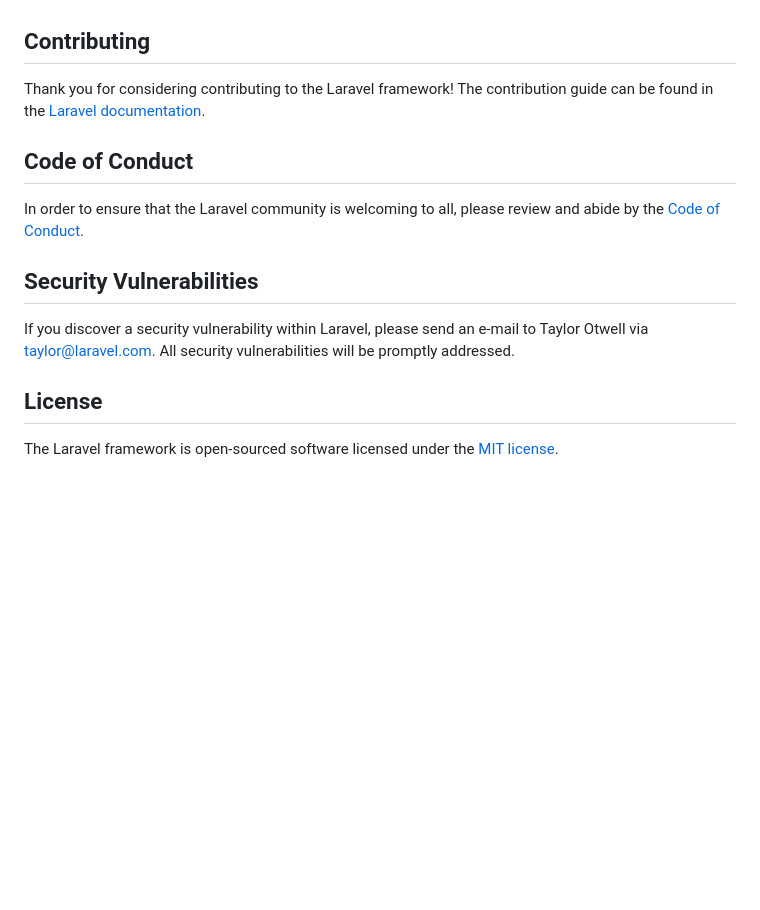
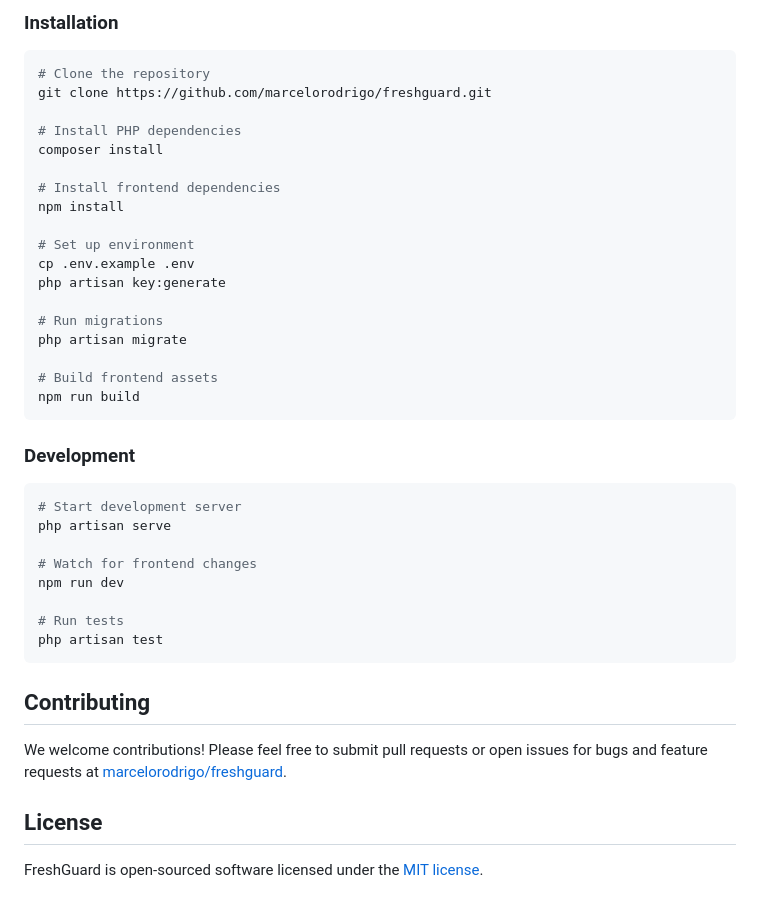
Before and after one commit to marcelorodrigo/freshguard, a Markdown page: README.md, the part around one of its changes. Rendered like a GitHub page; blank space fills up the shorter version.

````diff
--- a/README.md
+++ b/README.md
@@ -46,16 +63,43 @@ We would like to extend our thanks to the following sponsors for funding Laravel
+### Installation
+
+```bash
+# Clone the repository
+git clone https://github.com/marcelorodrigo/freshguard.git
+
+# Install PHP dependencies
+composer install
+
+# Install frontend dependencies
+npm install
+
+# Set up environment
+cp .env.example .env
+php artisan key:generate
+
+# Run migrations
+php artisan migrate
+
+# Build frontend assets
+npm run build
+```
+
+### Development
+
+```bash
+# Start development server
+php artisan serve
+
+# Watch for frontend changes
+npm run dev
+
+# Run tests
+php artisan test
+```
 
 ## Contributing
 
-Thank you for considering contributing to the Laravel framework! The contribution guide can be found in the [Laravel documentation](https://laravel.com/docs/contributions).
-
-## Code of Conduct
-
-In order to ensure that the Laravel community is welcoming to all, please review and abide by the [Code of Conduct](https://laravel.com/docs/contributions#code-of-conduct).
-
-## Security Vulnerabilities
-
-If you discover a security vulnerability within Laravel, please send an e-mail to Taylor Otwell via [taylor@laravel.com](mailto:taylor@laravel.com). All security vulnerabilities will be promptly addressed.
+We welcome contributions! Please feel free to submit pull requests or open issues for bugs and feature requests at [marcelorodrigo/freshguard](https://github.com/marcelorodrigo/freshguard).
 
 ## License
 
-The Laravel framework is open-sourced software licensed under the [MIT license](https://opensource.org/licenses/MIT).
+FreshGuard is open-sourced software licensed under the [MIT license](https://opensource.org/licenses/MIT).
````
Also changed, not shown: other parts of README.md (+49 -32 lines).
